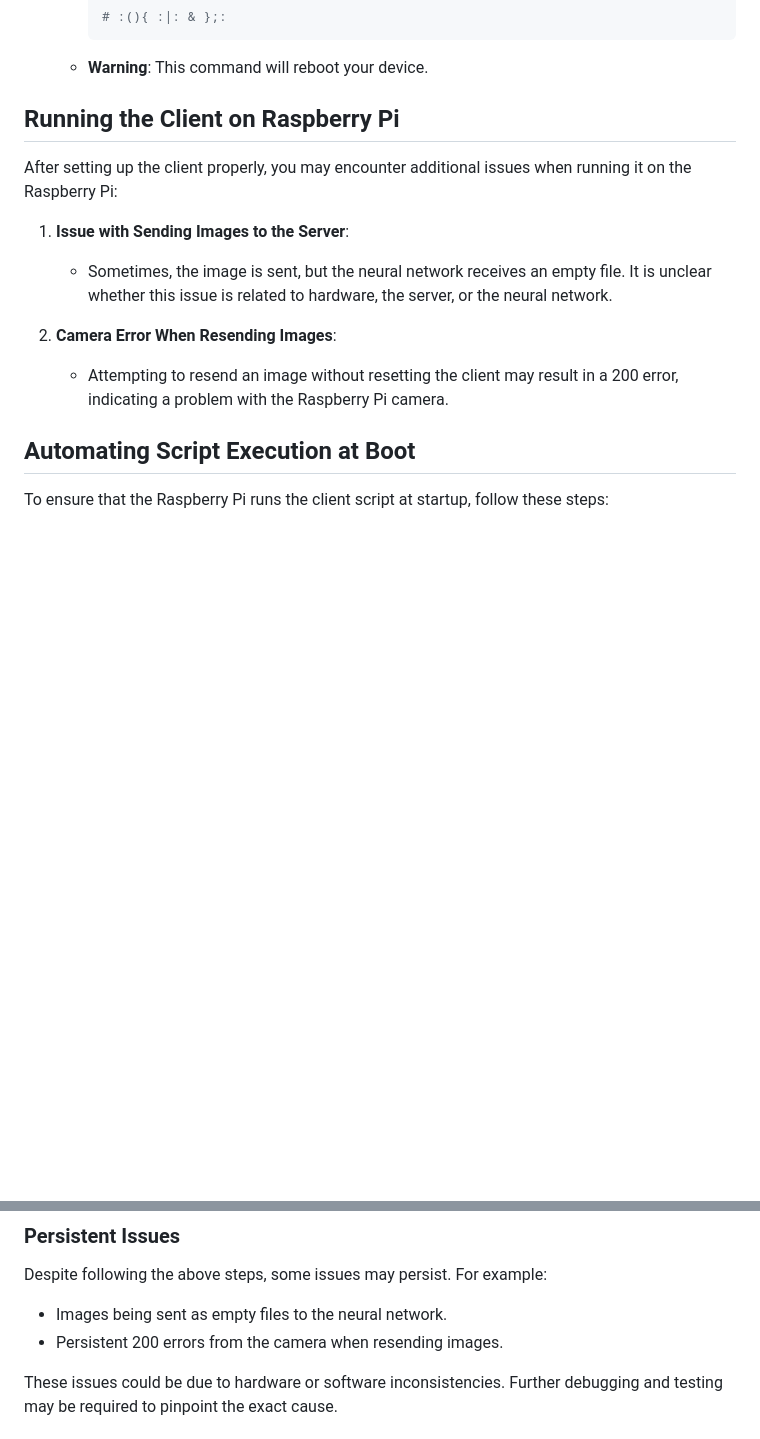
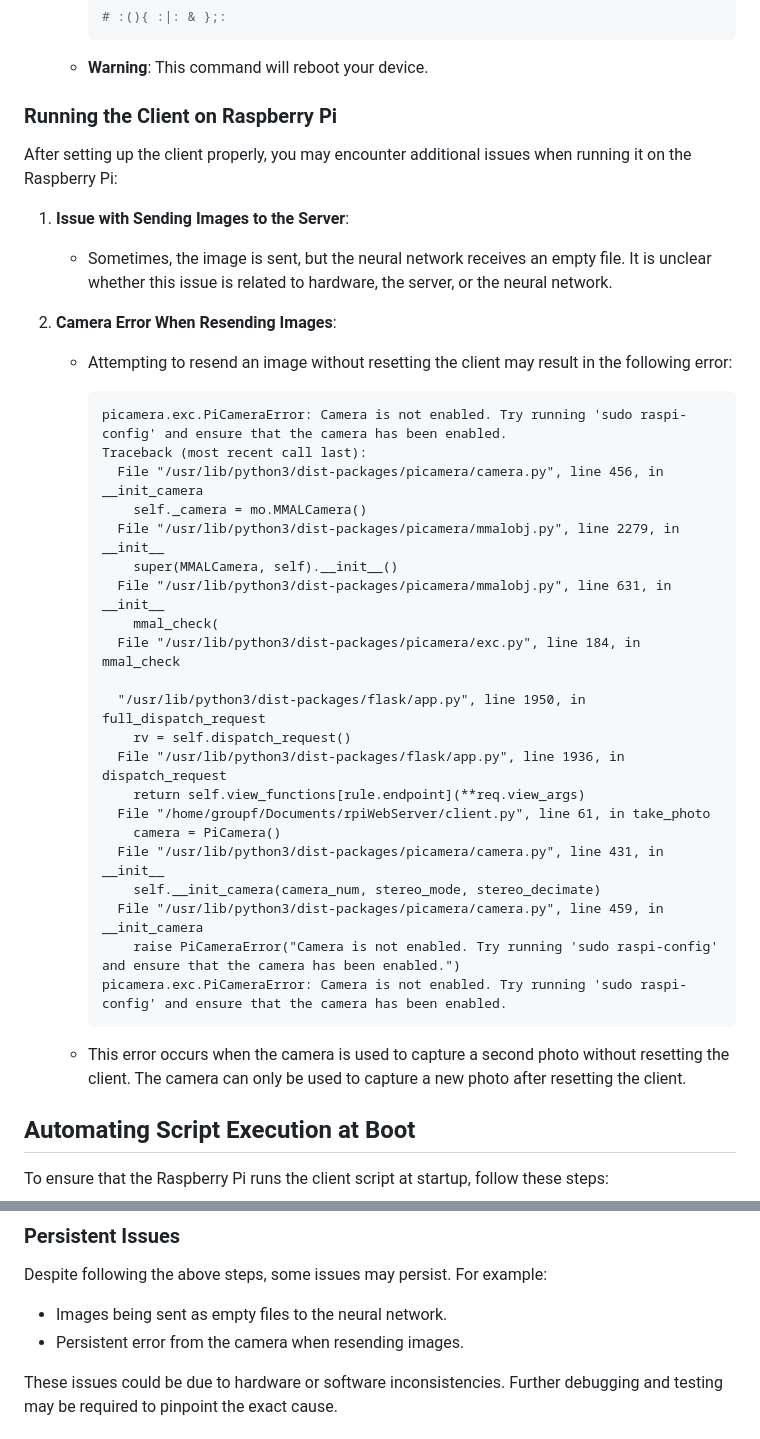
Before and after one commit to artygg/aac, a Markdown page: Readme.md, 2 parts joined by grey strips. Drawn GitHub-style; blank space fills up the shorter version.

Commit message:
added new info to readme

````diff
--- a/Readme.md
+++ b/Readme.md
@@ -120,7 +120,7 @@ The `watchdog` library monitors folder changes to detect when a picture is taken
      ```
    - **Warning**: This command will reboot your device.
 
-## Running the Client on Raspberry Pi
+### Running the Client on Raspberry Pi
 
 After setting up the client properly, you may encounter additional issues when running it on the Raspberry Pi:
 
@@ -128,7 +128,32 @@ After setting up the client properly, you may encounter additional issues when r
    - Sometimes, the image is sent, but the neural network receives an empty file. It is unclear whether this issue is related to hardware, the server, or the neural network.
 
 2. **Camera Error When Resending Images**:
-   - Attempting to resend an image without resetting the client may result in a 200 error, indicating a problem with the Raspberry Pi camera.
+   - Attempting to resend an image without resetting the client may result in the following error:
+     ```plaintext
+     picamera.exc.PiCameraError: Camera is not enabled. Try running 'sudo raspi-config' and ensure that the camera has been enabled.
+     Traceback (most recent call last):
+       File "/usr/lib/python3/dist-packages/picamera/camera.py", line 456, in __init_camera
+         self._camera = mo.MMALCamera()
+       File "/usr/lib/python3/dist-packages/picamera/mmalobj.py", line 2279, in __init__
+         super(MMALCamera, self).__init__()
+       File "/usr/lib/python3/dist-packages/picamera/mmalobj.py", line 631, in __init__
+         mmal_check(
+       File "/usr/lib/python3/dist-packages/picamera/exc.py", line 184, in mmal_check
+
+       "/usr/lib/python3/dist-packages/flask/app.py", line 1950, in full_dispatch_request
+         rv = self.dispatch_request()
+       File "/usr/lib/python3/dist-packages/flask/app.py", line 1936, in dispatch_request
+         return self.view_functions[rule.endpoint](**req.view_args)
+       File "/home/groupf/Documents/rpiWebServer/client.py", line 61, in take_photo
+         camera = PiCamera()
+       File "/usr/lib/python3/dist-packages/picamera/camera.py", line 431, in __init__
+         self.__init_camera(camera_num, stereo_mode, stereo_decimate)
+       File "/usr/lib/python3/dist-packages/picamera/camera.py", line 459, in __init_camera
+         raise PiCameraError("Camera is not enabled. Try running 'sudo raspi-config' and ensure that the camera has been enabled.")
+     picamera.exc.PiCameraError: Camera is not enabled. Try running 'sudo raspi-config' and ensure that the camera has been enabled.
+     ```
+
+   - This error occurs when the camera is used to capture a second photo without resetting the client. The camera can only be used to capture a new photo after resetting the client.
 
 ## Automating Script Execution at Boot
 
@@ -205,7 +230,7 @@ The program can be aborted with `Ctrl-C` while it is running.
 
 Despite following the above steps, some issues may persist. For example:
 - Images being sent as empty files to the neural network.
-- Persistent 200 errors from the camera when resending images.
+- Persistent error from the camera when resending images.
 
 These issues could be due to hardware or software inconsistencies. Further debugging and testing may be required to pinpoint the exact cause.
 
````
